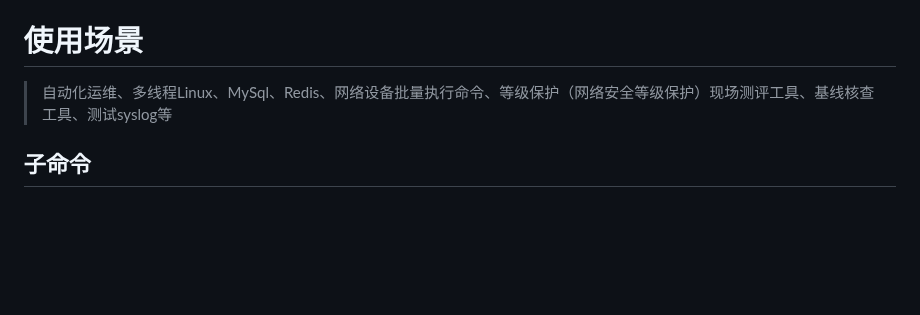
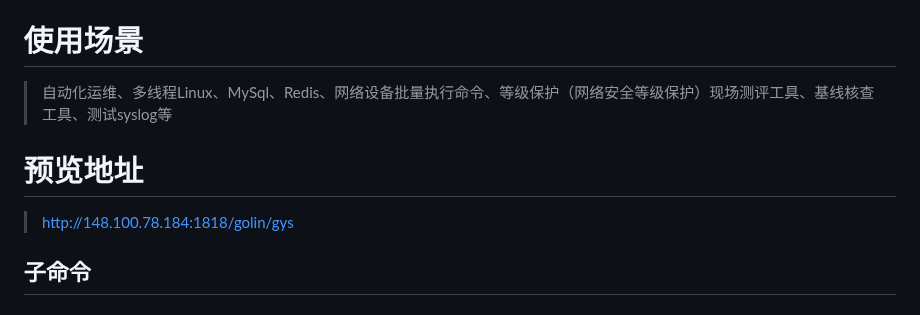
Before and after one commit to selinuxG/Golin, a Markdown page: README.md, the part around the change. Rendered like a GitHub page; blank space fills up the shorter version.

```diff
--- a/README.md
+++ b/README.md
@@ -6,6 +6,8 @@
 # 使用场景
 > 自动化运维、多线程Linux、MySql、Redis、网络设备批量执行命令、等级保护（网络安全等级保护）现场测评工具、基线核查工具、测试syslog等
 
+# 预览地址
+> http://148.100.78.184:1818/golin/gys
 ## 子命令
 
 ### web
```
